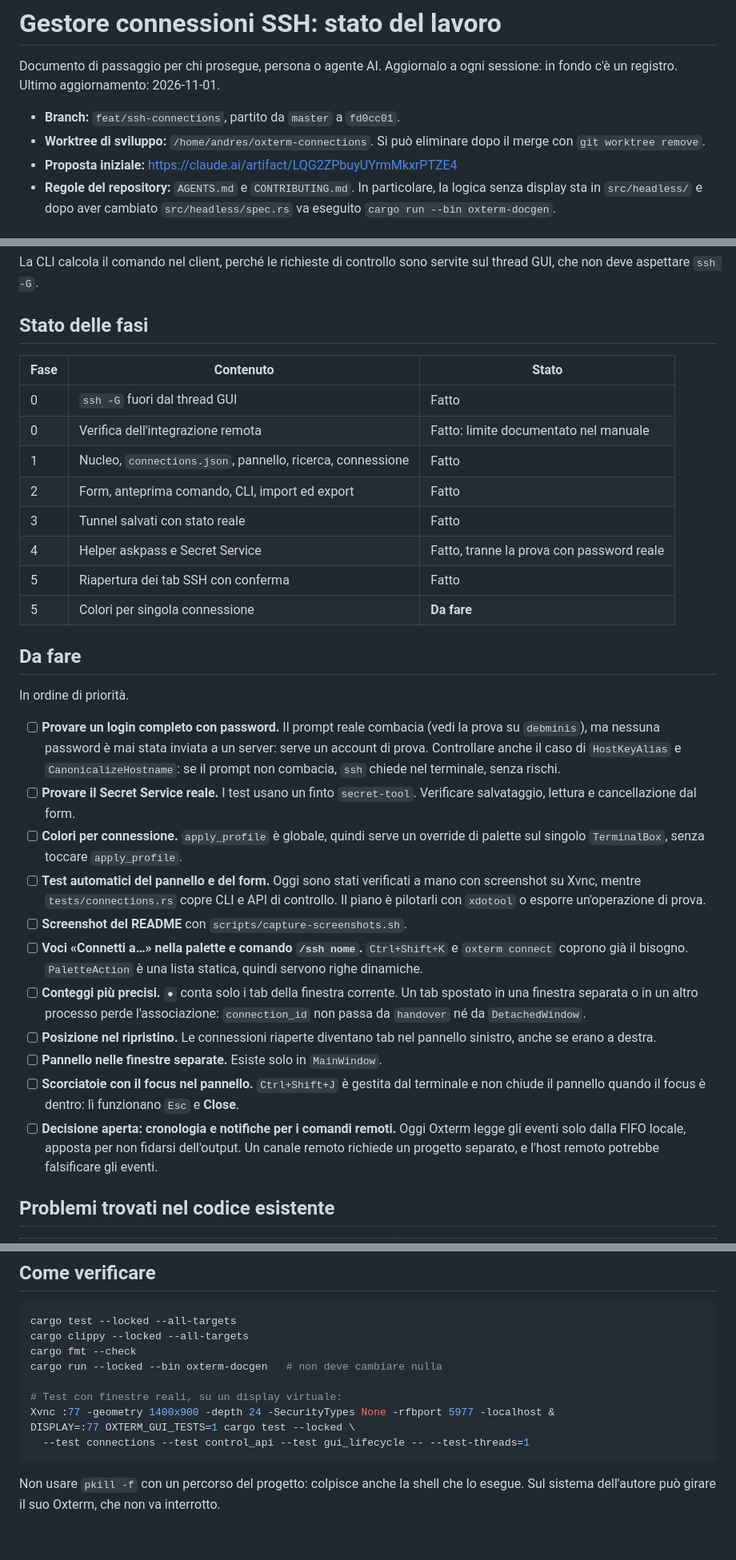
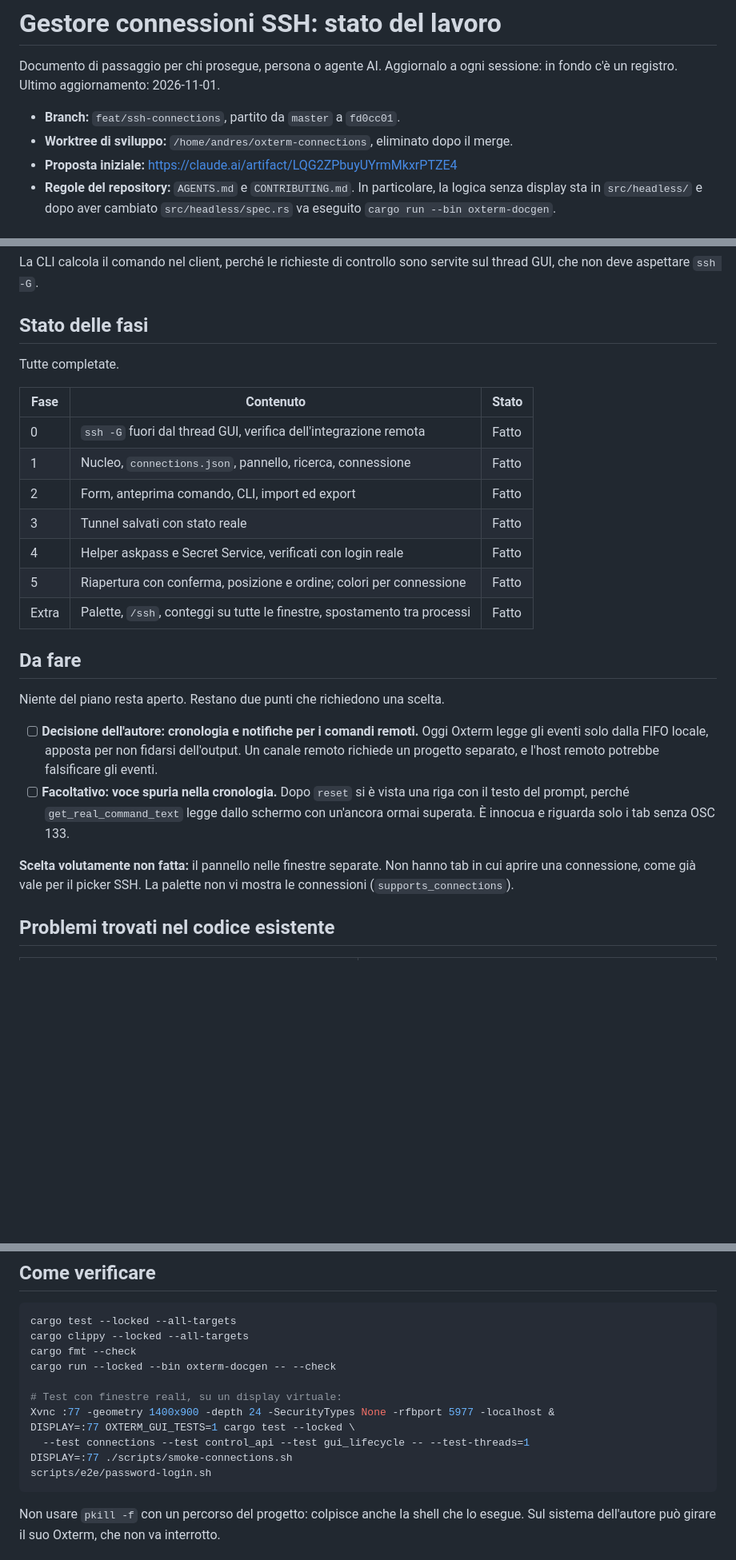
Before and after one commit to buzzqw/oxterm, a Markdown page: docs/ssh-connections-worklog.md, 3 parts joined by grey strips. Shown at 80% size. Drawn GitHub-style; blank space fills up the shorter version.

````diff
--- a/docs/ssh-connections-worklog.md
+++ b/docs/ssh-connections-worklog.md
@@ -4,8 +4,7 @@ Documento di passaggio per chi prosegue, persona o agente AI. Aggiornalo a ogni
 sessione: in fondo c'è un registro. Ultimo aggiornamento: 2026-11-01.
 
 - **Branch:** `feat/ssh-connections`, partito da `master` a `fd0cc01`.
-- **Worktree di sviluppo:** `/home/andres/oxterm-connections`. Si può eliminare
-  dopo il merge con `git worktree remove`.
+- **Worktree di sviluppo:** `/home/andres/oxterm-connections`, eliminato dopo il merge.
 - **Proposta iniziale:** <https://claude.ai/artifact/LQG2ZPbuyUYrmMkxrPTZE4>
 - **Regole del repository:** `AGENTS.md` e `CONTRIBUTING.md`. In particolare, la
   logica senza display sta in `src/headless/` e dopo aver cambiato
@@ -65,49 +64,33 @@ sul thread GUI, che non deve aspettare `ssh -G`.
 
 ## Stato delle fasi
 
+Tutte completate.
+
 | Fase | Contenuto | Stato |
 | --- | --- | --- |
-| 0 | `ssh -G` fuori dal thread GUI | Fatto |
-| 0 | Verifica dell'integrazione remota | Fatto: limite documentato nel manuale |
+| 0 | `ssh -G` fuori dal thread GUI, verifica dell'integrazione remota | Fatto |
 | 1 | Nucleo, `connections.json`, pannello, ricerca, connessione | Fatto |
 | 2 | Form, anteprima comando, CLI, import ed export | Fatto |
 | 3 | Tunnel salvati con stato reale | Fatto |
-| 4 | Helper askpass e Secret Service | Fatto, tranne la prova con password reale |
-| 5 | Riapertura dei tab SSH con conferma | Fatto |
-| 5 | Colori per singola connessione | **Da fare** |
+| 4 | Helper askpass e Secret Service, verificati con login reale | Fatto |
+| 5 | Riapertura con conferma, posizione e ordine; colori per connessione | Fatto |
+| Extra | Palette, `/ssh`, conteggi su tutte le finestre, spostamento tra processi | Fatto |
 
 ## Da fare
 
-In ordine di priorità.
+Niente del piano resta aperto. Restano due punti che richiedono una scelta.
 
-- [ ] **Provare un login completo con password.** Il prompt reale combacia (vedi la
-      prova su `debminis`), ma nessuna password è mai stata inviata a un server: serve
-      un account di prova. Controllare anche il caso di `HostKeyAlias` e
-      `CanonicalizeHostname`: se il prompt non combacia, `ssh` chiede nel terminale,
-      senza rischi.
-- [ ] **Provare il Secret Service reale.** I test usano un finto `secret-tool`.
-      Verificare salvataggio, lettura e cancellazione dal form.
-- [ ] **Colori per connessione.** `apply_profile` è globale, quindi serve un override
-      di palette sul singolo `TerminalBox`, senza toccare `apply_profile`.
-- [ ] **Test automatici del pannello e del form.** Oggi sono stati verificati a mano
-      con screenshot su Xvnc, mentre `tests/connections.rs` copre CLI e API di
-      controllo. Il piano è pilotarli con `xdotool` o esporre un'operazione di prova.
-- [ ] **Screenshot del README** con `scripts/capture-screenshots.sh`.
-- [ ] **Voci «Connetti a…» nella palette e comando `/ssh nome`.** `Ctrl+Shift+K` e
-      `oxterm connect` coprono già il bisogno. `PaletteAction` è una lista statica,
-      quindi servono righe dinamiche.
-- [ ] **Conteggi più precisi.** `●` conta solo i tab della finestra corrente. Un tab
-      spostato in una finestra separata o in un altro processo perde l'associazione:
-      `connection_id` non passa da `handover` né da `DetachedWindow`.
-- [ ] **Posizione nel ripristino.** Le connessioni riaperte diventano tab nel pannello
-      sinistro, anche se erano a destra.
-- [ ] **Pannello nelle finestre separate.** Esiste solo in `MainWindow`.
-- [ ] **Scorciatoie con il focus nel pannello.** `Ctrl+Shift+J` è gestita dal terminale
-      e non chiude il pannello quando il focus è dentro: lì funzionano `Esc` e **Close**.
-- [ ] **Decisione aperta: cronologia e notifiche per i comandi remoti.** Oggi Oxterm
+- [ ] **Decisione dell'autore: cronologia e notifiche per i comandi remoti.** Oggi Oxterm
       legge gli eventi solo dalla FIFO locale, apposta per non fidarsi dell'output.
       Un canale remoto richiede un progetto separato, e l'host remoto potrebbe
       falsificare gli eventi.
+- [ ] **Facoltativo: voce spuria nella cronologia.** Dopo `reset` si è vista una riga
+      con il testo del prompt, perché `get_real_command_text` legge dallo schermo con
+      un'ancora ormai superata. È innocua e riguarda solo i tab senza OSC 133.
+
+**Scelta volutamente non fatta:** il pannello nelle finestre separate. Non hanno tab
+in cui aprire una connessione, come già vale per il picker SSH. La palette non vi
+mostra le connessioni (`supports_connections`).
 
 ## Problemi trovati nel codice esistente
 
@@ -129,12 +113,14 @@ In ordine di priorità.
 cargo test --locked --all-targets
 cargo clippy --locked --all-targets
 cargo fmt --check
-cargo run --locked --bin oxterm-docgen   # non deve cambiare nulla
+cargo run --locked --bin oxterm-docgen -- --check
 
 # Test con finestre reali, su un display virtuale:
 Xvnc :77 -geometry 1400x900 -depth 24 -SecurityTypes None -rfbport 5977 -localhost &
 DISPLAY=:77 OXTERM_GUI_TESTS=1 cargo test --locked \
   --test connections --test control_api --test gui_lifecycle -- --test-threads=1
+DISPLAY=:77 ./scripts/smoke-connections.sh
+scripts/e2e/password-login.sh
 ```
 
 Non usare `pkill -f` con un percorso del progetto: colpisce anche la shell che lo
````
Also changed, not shown: other parts of docs/ssh-connections-worklog.md (+26 -0 lines), README.md (+2 -0 lines), manual.md (+13 -4 lines), docs/screenshots/connections.png (added), 15 other files.
